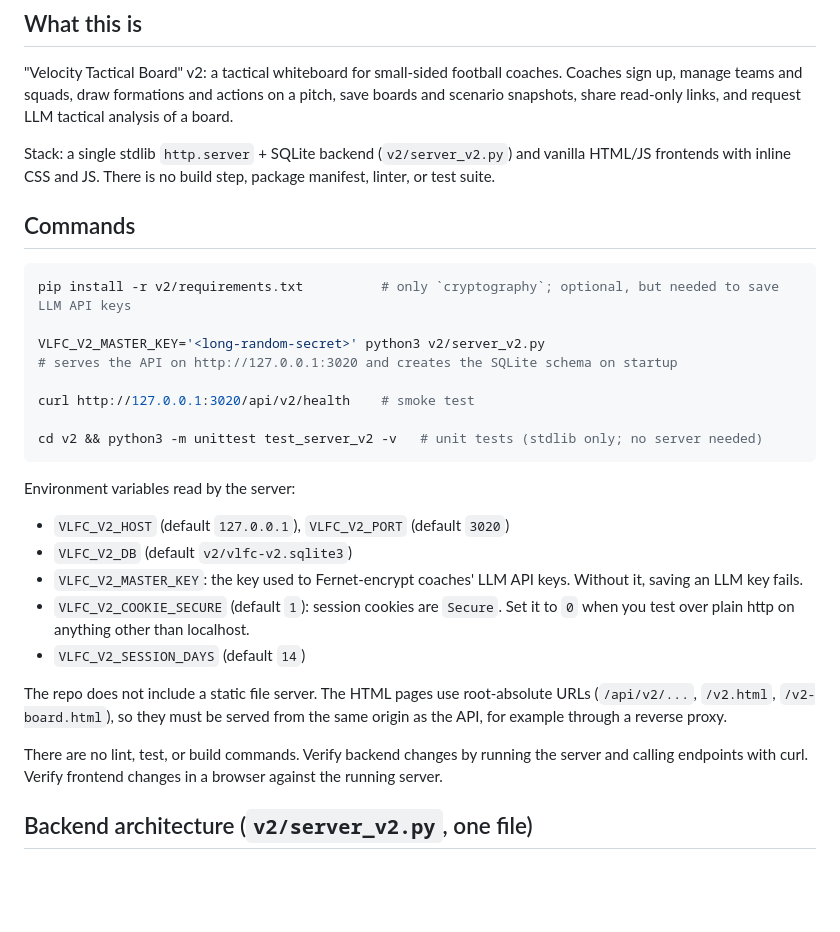
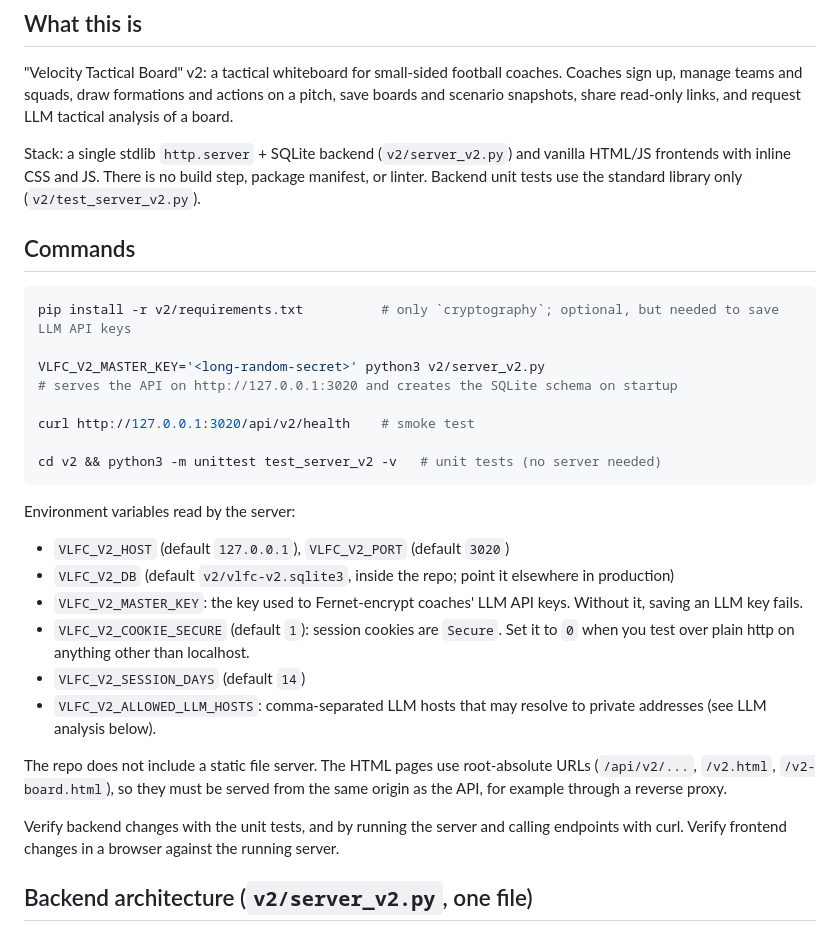
Before and after one commit to dolphyvn/velocity-tactical-board, a Markdown page: CLAUDE.md, the part around one of its changes. GitHub-like rendering; blank space fills up the shorter version.

````diff
--- a/CLAUDE.md
+++ b/CLAUDE.md
@@ -6,7 +6,7 @@ This file provides guidance to Claude Code (claude.ai/code) when working with co
 
 "Velocity Tactical Board" v2: a tactical whiteboard for small-sided football coaches. Coaches sign up, manage teams and squads, draw formations and actions on a pitch, save boards and scenario snapshots, share read-only links, and request LLM tactical analysis of a board.
 
-Stack: a single stdlib `http.server` + SQLite backend (`v2/server_v2.py`) and vanilla HTML/JS frontends with inline CSS and JS. There is no build step, package manifest, linter, or test suite.
+Stack: a single stdlib `http.server` + SQLite backend (`v2/server_v2.py`) and vanilla HTML/JS frontends with inline CSS and JS. There is no build step, package manifest, or linter. Backend unit tests use the standard library only (`v2/test_server_v2.py`).
 
 ## Commands
 
@@ -18,19 +18,20 @@ VLFC_V2_MASTER_KEY='<long-random-secret>' python3 v2/server_v2.py
 
 curl http://127.0.0.1:3020/api/v2/health    # smoke test
 
-cd v2 && python3 -m unittest test_server_v2 -v   # unit tests (stdlib only; no server needed)
+cd v2 && python3 -m unittest test_server_v2 -v   # unit tests (no server needed)
 ```
 
 Environment variables read by the server:
 - `VLFC_V2_HOST` (default `127.0.0.1`), `VLFC_V2_PORT` (default `3020`)
-- `VLFC_V2_DB` (default `v2/vlfc-v2.sqlite3`)
+- `VLFC_V2_DB` (default `v2/vlfc-v2.sqlite3`, inside the repo; point it elsewhere in production)
 - `VLFC_V2_MASTER_KEY`: the key used to Fernet-encrypt coaches' LLM API keys. Without it, saving an LLM key fails.
 - `VLFC_V2_COOKIE_SECURE` (default `1`): session cookies are `Secure`. Set it to `0` when you test over plain http on anything other than localhost.
 - `VLFC_V2_SESSION_DAYS` (default `14`)
+- `VLFC_V2_ALLOWED_LLM_HOSTS`: comma-separated LLM hosts that may resolve to private addresses (see LLM analysis below).
 
 The repo does not include a static file server. The HTML pages use root-absolute URLs (`/api/v2/...`, `/v2.html`, `/v2-board.html`), so they must be served from the same origin as the API, for example through a reverse proxy.
 
-There are no lint, test, or build commands. Verify backend changes by running the server and calling endpoints with curl. Verify frontend changes in a browser against the running server.
+Verify backend changes with the unit tests, and by running the server and calling endpoints with curl. Verify frontend changes in a browser against the running server.
 
 ## Backend architecture (`v2/server_v2.py`, one file)
 
````
Also changed, not shown: other parts of CLAUDE.md (+15 -10 lines).
